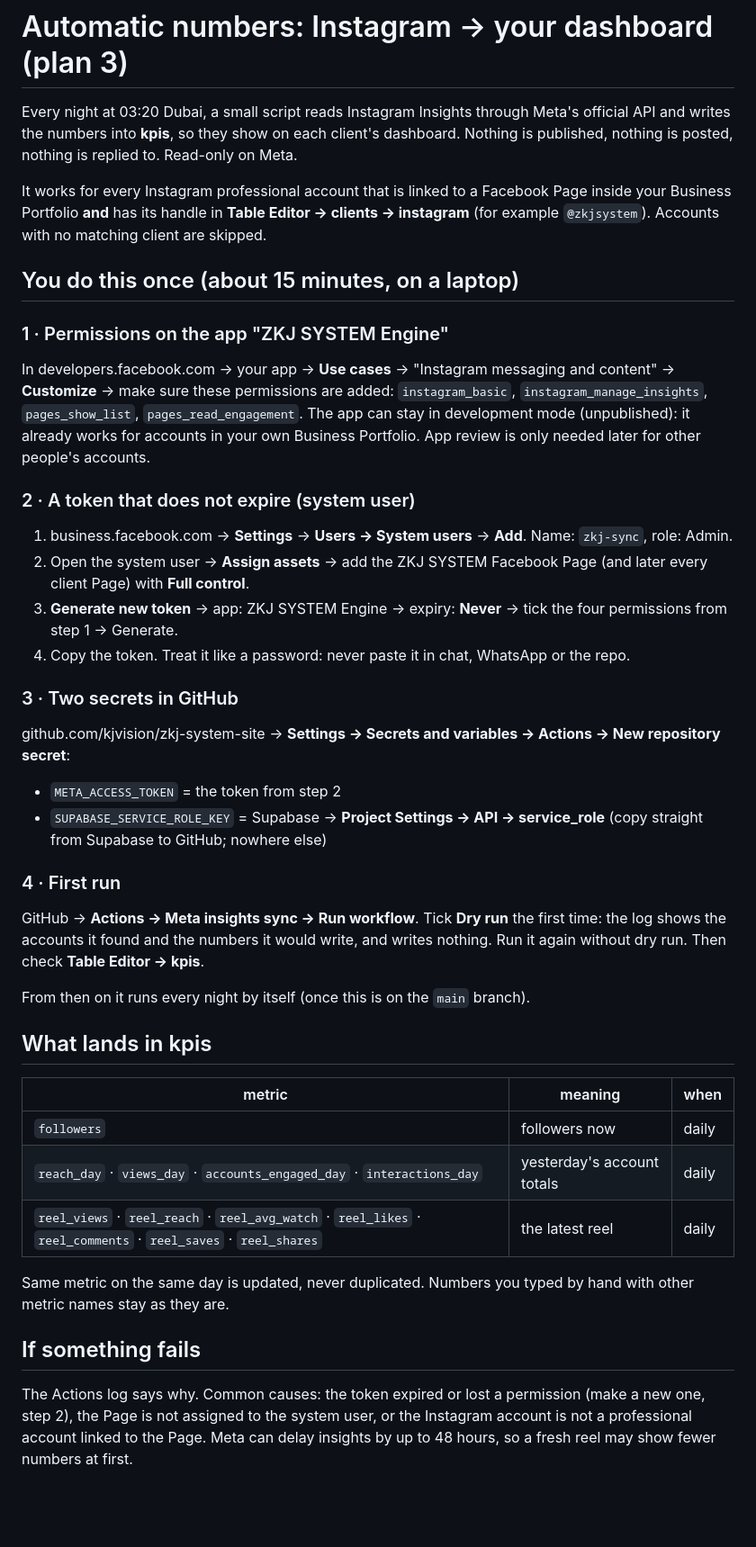
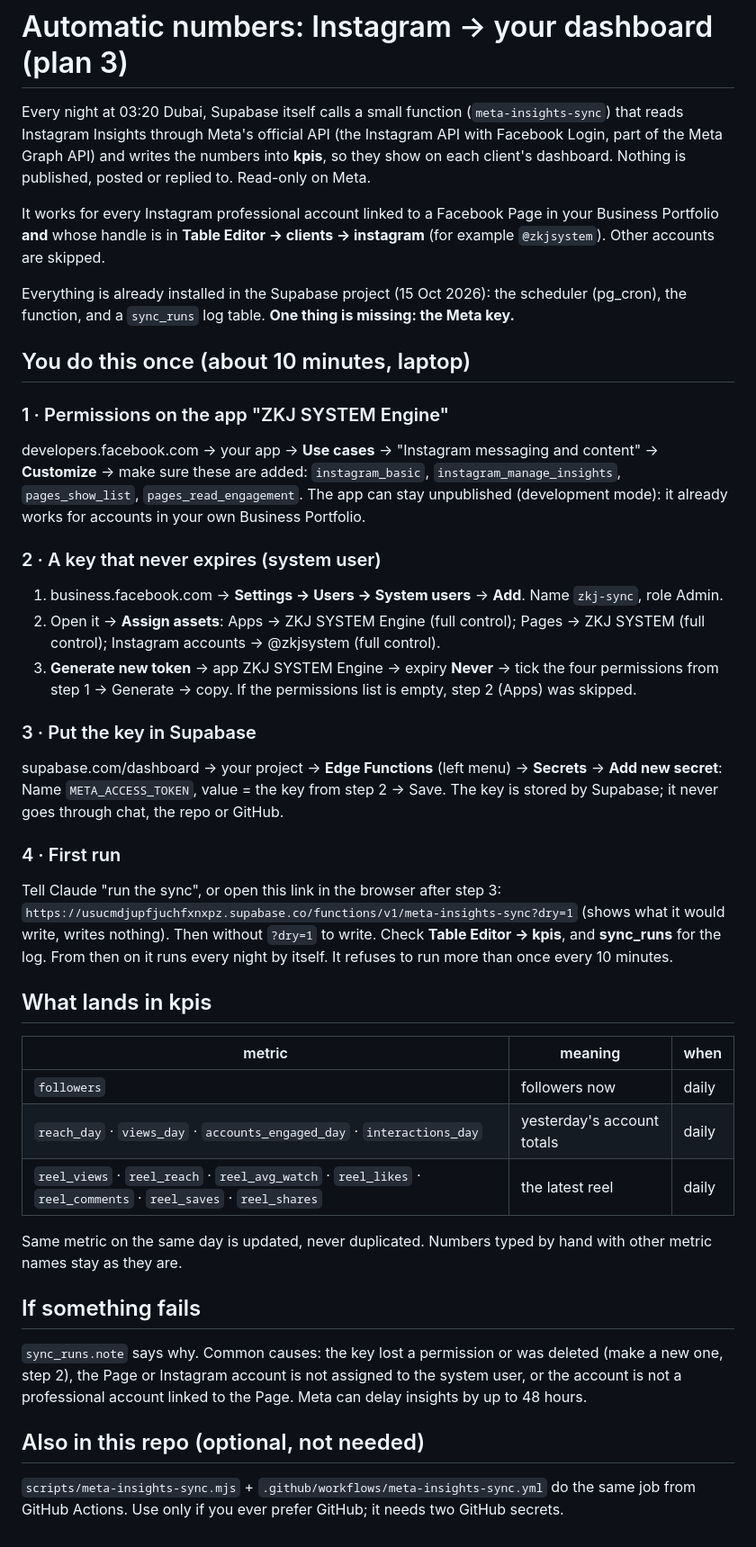
Before and after one commit to kjvision/zkj-system-site, a Markdown page: supabase/META-SYNC.md, the part around the change. Shown at 90% size. GitHub-like rendering; blank space fills up the shorter version.

Commit message:
Plan 3 moved to Supabase: Edge Function + pg_cron schedule + sync_runs log; META-SYNC guide rewritten (no GitHub secrets needed)
Co-Authored-By: Claude Fable 5.1 <noreply@anthropic.com>
Claude-Session: https://claude.ai/code/session_0146UwFwpoa2aR6X8sAVWPDZ

```diff
--- a/supabase/META-SYNC.md
+++ b/supabase/META-SYNC.md
@@ -1,31 +1,34 @@
 # Automatic numbers: Instagram → your dashboard (plan 3)
 
-Every night at 03:20 Dubai, a small script reads Instagram Insights through Meta's official API and writes the numbers into **kpis**, so they show on each client's dashboard. Nothing is published, nothing is posted, nothing is replied to. Read-only on Meta.
+Every night at 03:20 Dubai, Supabase itself calls a small function (`meta-insights-sync`) that reads Instagram Insights through Meta's official API (the Instagram API with Facebook Login, part of the Meta Graph API) and writes the numbers into **kpis**, so they show on each client's dashboard. Nothing is published, posted or replied to. Read-only on Meta.
 
-It works for every Instagram professional account that is linked to a Facebook Page inside your Business Portfolio **and** has its handle in **Table Editor → clients → instagram** (for example `@zkjsystem`). Accounts with no matching client are skipped.
+It works for every Instagram professional account linked to a Facebook Page in your Business Portfolio **and** whose handle is in **Table Editor → clients → instagram** (for example `@zkjsystem`). Other accounts are skipped.
 
-## You do this once (about 15 minutes, on a laptop)
+Everything is already installed in the Supabase project (15 Oct 2026): the scheduler (pg_cron), the function, and a `sync_runs` log table. **One thing is missing: the Meta key.**
+
+## You do this once (about 10 minutes, laptop)
 
 ### 1 · Permissions on the app "ZKJ SYSTEM Engine"
-In developers.facebook.com → your app → **Use cases** → "Instagram messaging and content" → **Customize** → make sure these permissions are added:
+developers.facebook.com → your app → **Use cases** → "Instagram messaging and content" → **Customize** → make sure these are added:
 `instagram_basic`, `instagram_manage_insights`, `pages_show_list`, `pages_read_engagement`.
-The app can stay in development mode (unpublished): it already works for accounts in your own Business Portfolio. App review is only needed later for other people's accounts.
+The app can stay unpublished (development mode): it already works for accounts in your own Business Portfolio.
 
-### 2 · A token that does not expire (system user)
-1. business.facebook.com → **Settings** → **Users → System users** → **Add**. Name: `zkj-sync`, role: Admin.
-2. Open the system user → **Assign assets** → add the ZKJ SYSTEM Facebook Page (and later every client Page) with **Full control**.
-3. **Generate new token** → app: ZKJ SYSTEM Engine → expiry: **Never** → tick the four permissions from step 1 → Generate.
-4. Copy the token. Treat it like a password: never paste it in chat, WhatsApp or the repo.
+### 2 · A key that never expires (system user)
+1. business.facebook.com → **Settings → Users → System users** → **Add**. Name `zkj-sync`, role Admin.
+2. Open it → **Assign assets**: Apps → ZKJ SYSTEM Engine (full control); Pages → ZKJ SYSTEM (full control); Instagram accounts → @zkjsystem (full control).
+3. **Generate new token** → app ZKJ SYSTEM Engine → expiry **Never** → tick the four permissions from step 1 → Generate → copy.
+If the permissions list is empty, step 2 (Apps) was skipped.
 
-### 3 · Two secrets in GitHub
-github.com/kjvision/zkj-system-site → **Settings → Secrets and variables → Actions → New repository secret**:
-- `META_ACCESS_TOKEN` = the token from step 2
-- `SUPABASE_SERVICE_ROLE_KEY` = Supabase → **Project Settings → API → service_role** (copy straight from Supabase to GitHub; nowhere else)
+### 3 · Put the key in Supabase
+supabase.com/dashboard → your project → **Edge Functions** (left menu) → **Secrets** → **Add new secret**:
+Name `META_ACCESS_TOKEN`, value = the key from step 2 → Save.
+The key is stored by Supabase; it never goes through chat, the repo or GitHub.
 
 ### 4 · First run
-GitHub → **Actions → Meta insights sync → Run workflow**. Tick **Dry run** the first time: the log shows the accounts it found and the numbers it would write, and writes nothing. Run it again without dry run. Then check **Table Editor → kpis**.
-
-From then on it runs every night by itself (once this is on the `main` branch).
+Tell Claude "run the sync", or open this link in the browser after step 3:
+`https://usucmdjupfjuchfxnxpz.supabase.co/functions/v1/meta-insights-sync?dry=1` (shows what it would write, writes nothing).
+Then without `?dry=1` to write. Check **Table Editor → kpis**, and **sync_runs** for the log.
+From then on it runs every night by itself. It refuses to run more than once every 10 minutes.
 
 ## What lands in kpis
 
@@ -35,7 +38,10 @@ From then on it runs every night by itself (once this is on the `main` branch).
 | `reach_day` · `views_day` · `accounts_engaged_day` · `interactions_day` | yesterday's account totals | daily |
 | `reel_views` · `reel_reach` · `reel_avg_watch` · `reel_likes` · `reel_comments` · `reel_saves` · `reel_shares` | the latest reel | daily |
 
-Same metric on the same day is updated, never duplicated. Numbers you typed by hand with other metric names stay as they are.
+Same metric on the same day is updated, never duplicated. Numbers typed by hand with other metric names stay as they are.
 
 ## If something fails
-The Actions log says why. Common causes: the token expired or lost a permission (make a new one, step 2), the Page is not assigned to the system user, or the Instagram account is not a professional account linked to the Page. Meta can delay insights by up to 48 hours, so a fresh reel may show fewer numbers at first.
+`sync_runs.note` says why. Common causes: the key lost a permission or was deleted (make a new one, step 2), the Page or Instagram account is not assigned to the system user, or the account is not a professional account linked to the Page. Meta can delay insights by up to 48 hours.
+
+## Also in this repo (optional, not needed)
+`scripts/meta-insights-sync.mjs` + `.github/workflows/meta-insights-sync.yml` do the same job from GitHub Actions. Use only if you ever prefer GitHub; it needs two GitHub secrets.
```
Also changed, not shown: 1 other file.
